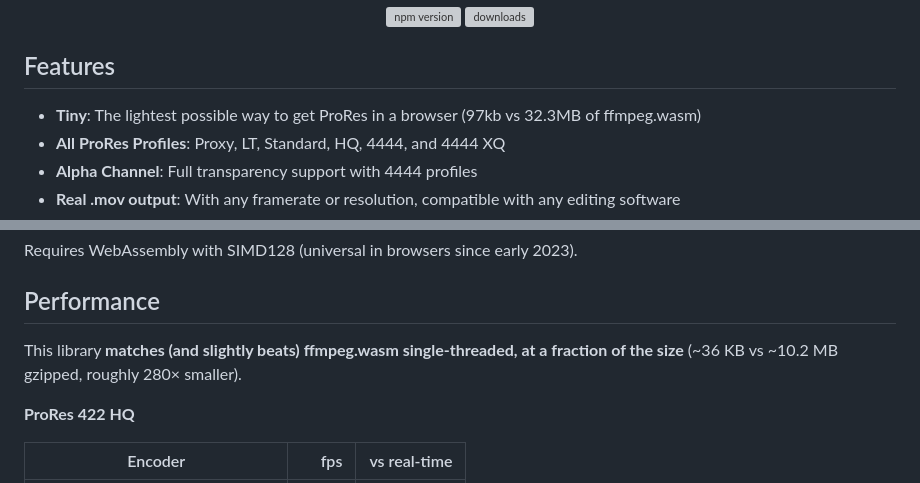
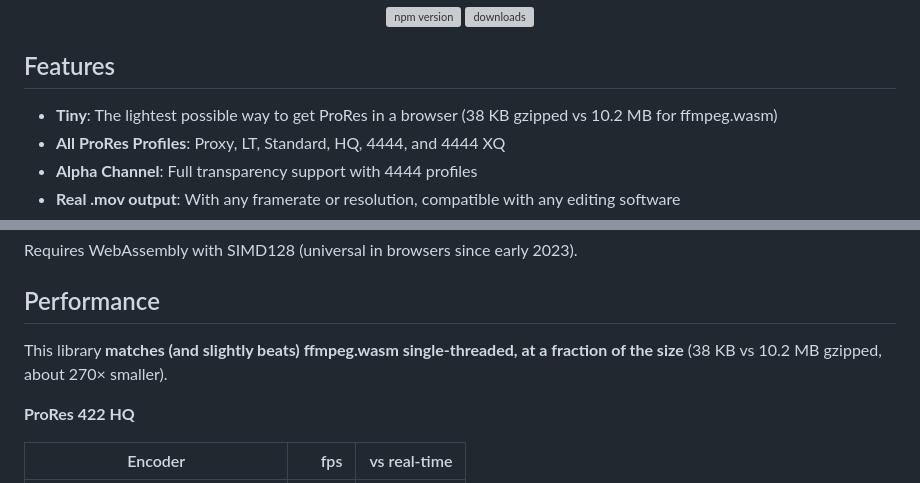
Before and after one commit to OlivierEstevez/ProRes-WASM-encoder, a Markdown page: README.md, 2 parts joined by grey strips. Rendered like a GitHub page; grey boxes are pictures that could not be loaded.

Commit message:
Update bundle sizes

```diff
--- a/README.md
+++ b/README.md
@@ -11,7 +11,7 @@ A lightweight WebAssembly-based Apple ProRes encoder that encodes `.mov` files d
 
 ## Features
 
-- **Tiny**: The lightest possible way to get ProRes in a browser (97kb vs 32.3MB of ffmpeg.wasm)
+- **Tiny**: The lightest possible way to get ProRes in a browser (38 KB gzipped vs 10.2 MB for ffmpeg.wasm)
 - **All ProRes Profiles**: Proxy, LT, Standard, HQ, 4444, and 4444 XQ
 - **Alpha Channel**: Full transparency support with 4444 profiles
 - **Real .mov output**: With any framerate or resolution, compatible with any editing software
@@ -389,7 +389,7 @@ Requires WebAssembly with SIMD128 (universal in browsers since early 2023).
 ## Performance
 
 This library **matches (and slightly beats) ffmpeg.wasm single-threaded, at
-a fraction of the size** (~36 KB vs ~10.2 MB gzipped, roughly 280× smaller).
+a fraction of the size** (38 KB vs 10.2 MB gzipped, about 270× smaller).
 
 **ProRes 422 HQ**
 
```
